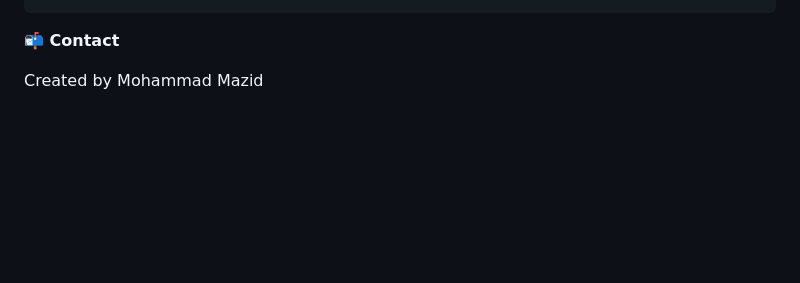
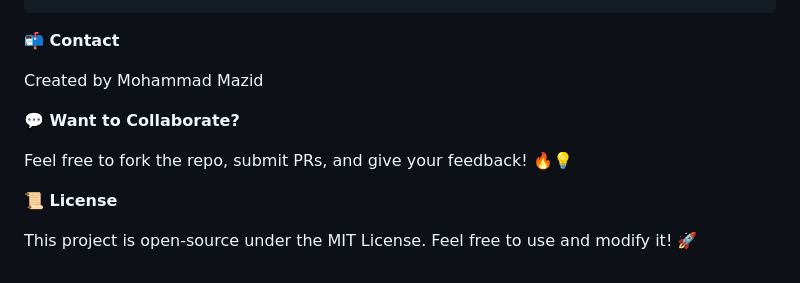
Before and after one commit to Mazid2003/IRIS-FLOWER-CLASSIFICATION-a-Data-Science-Project, a Markdown page: README.md, the part around the change. Rendered like a GitHub page; blank space fills up the shorter version.

```diff
--- a/README.md
+++ b/README.md
@@ -126,3 +126,11 @@ python app.py
 **📬 Contact**
 
 Created by Mohammad Mazid
+
+**💬 Want to Collaborate?**
+
+Feel free to fork the repo, submit PRs, and give your feedback! 🔥💡
+
+**📜 License**
+
+This project is open-source under the MIT License. Feel free to use and modify it! 🚀
```
